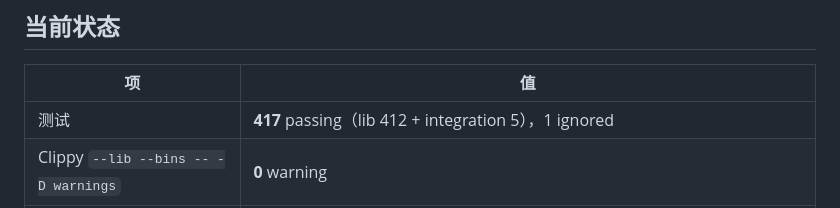
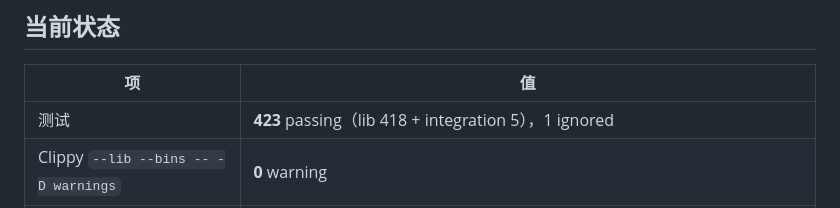
Before and after one commit to GhostXia/AIRP-Core, a Markdown page: README.md, the part around the change. Drawn GitHub-style.

Commit message:
docs(readme): bump test count 417 -> 423

```diff
--- a/README.md
+++ b/README.md
@@ -41,7 +41,7 @@
 
 | 项 | 值 |
 |---|---|
-| 测试 | **417** passing（lib 412 + integration 5），1 ignored |
+| 测试 | **423** passing（lib 418 + integration 5），1 ignored |
 | Clippy `--lib --bins -- -D warnings` | **0** warning |
 | MCP 工具 | 33（含 5 user persona + 4 P0 读 + delete_character + 4 scene CRUD + 3 volume ops，全部带 ToolAnnotations） |
 | MCP 资源 | 3 静态 + 9 模板 |
```
